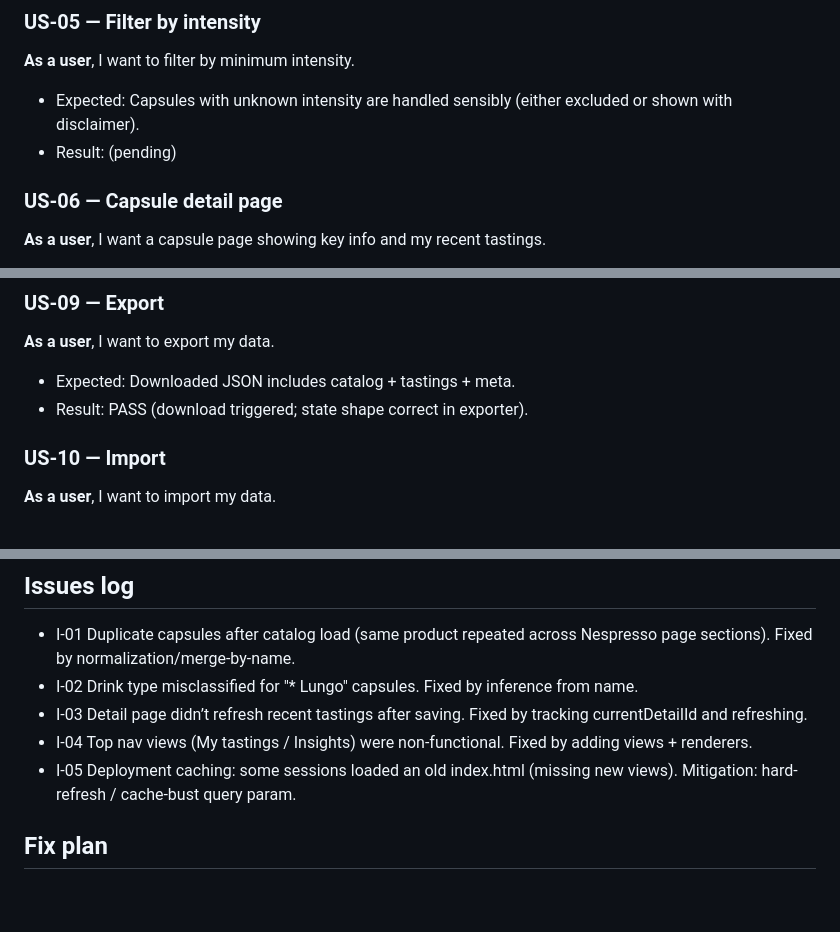
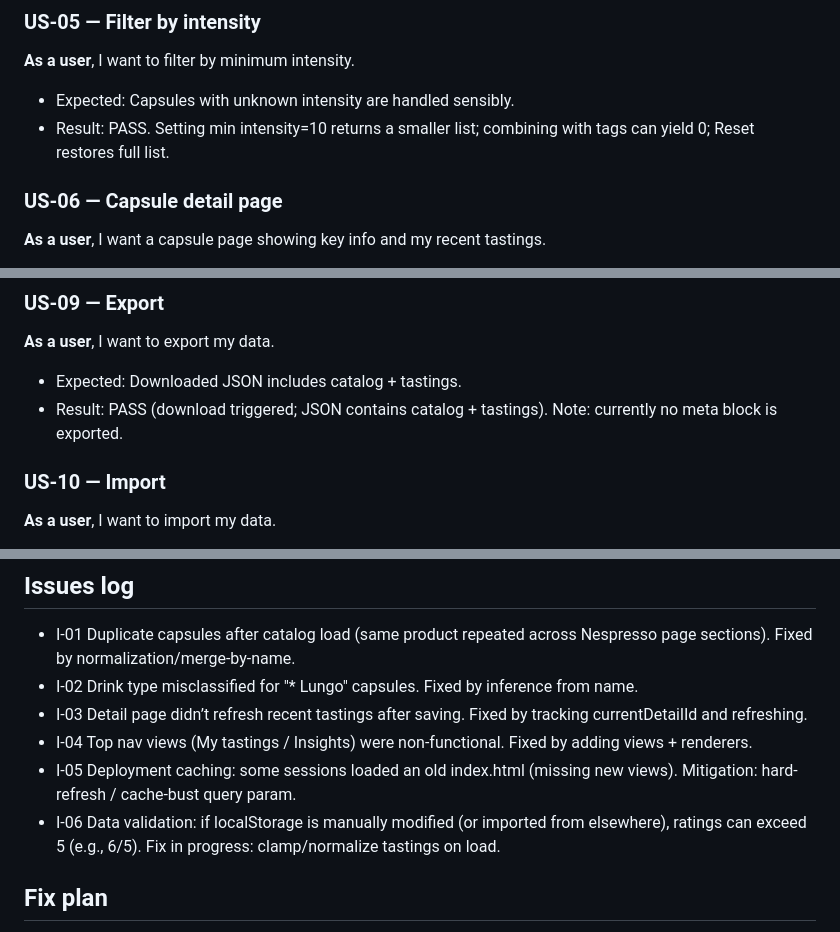
Before and after one commit to ijustwanttomakemoney/capsule-tasting-ui, a Markdown page: UAT.md, 3 parts joined by grey strips. GitHub-like rendering; blank space fills up the shorter version.

Commit message:
UAT: document intensity filter + data validation findings

```diff
--- a/UAT.md
+++ b/UAT.md
@@ -43,8 +43,8 @@ Scope: Core user flows + edge cases + data integrity + usability/accessibility.
 
 ### US-05 — Filter by intensity
 **As a user**, I want to filter by minimum intensity.
-- Expected: Capsules with unknown intensity are handled sensibly (either excluded or shown with disclaimer).
-- Result: (pending)
+- Expected: Capsules with unknown intensity are handled sensibly.
+- Result: PASS. Setting min intensity=10 returns a smaller list; combining with tags can yield 0; Reset restores full list.
 
 ### US-06 — Capsule detail page
 **As a user**, I want a capsule page showing key info and my recent tastings.
@@ -63,8 +63,8 @@ Scope: Core user flows + edge cases + data integrity + usability/accessibility.
 
 ### US-09 — Export
 **As a user**, I want to export my data.
-- Expected: Downloaded JSON includes catalog + tastings + meta.
-- Result: PASS (download triggered; state shape correct in exporter).
+- Expected: Downloaded JSON includes catalog + tastings.
+- Result: PASS (download triggered; JSON contains catalog + tastings). Note: currently no meta block is exported.
 
 ### US-10 — Import
 **As a user**, I want to import my data.
@@ -94,6 +94,7 @@ Scope: Core user flows + edge cases + data integrity + usability/accessibility.
 - I-03 Detail page didn’t refresh recent tastings after saving. Fixed by tracking currentDetailId and refreshing.
 - I-04 Top nav views (My tastings / Insights) were non-functional. Fixed by adding views + renderers.
 - I-05 Deployment caching: some sessions loaded an old index.html (missing new views). Mitigation: hard-refresh / cache-bust query param.
+- I-06 Data validation: if localStorage is manually modified (or imported from elsewhere), ratings can exceed 5 (e.g., 6/5). Fix in progress: clamp/normalize tastings on load.
 
 ## Fix plan
 - F-01 (next) Improve tag taxonomy: separate "collection" from freeform tags; offer a Collection filter dropdown.
```
